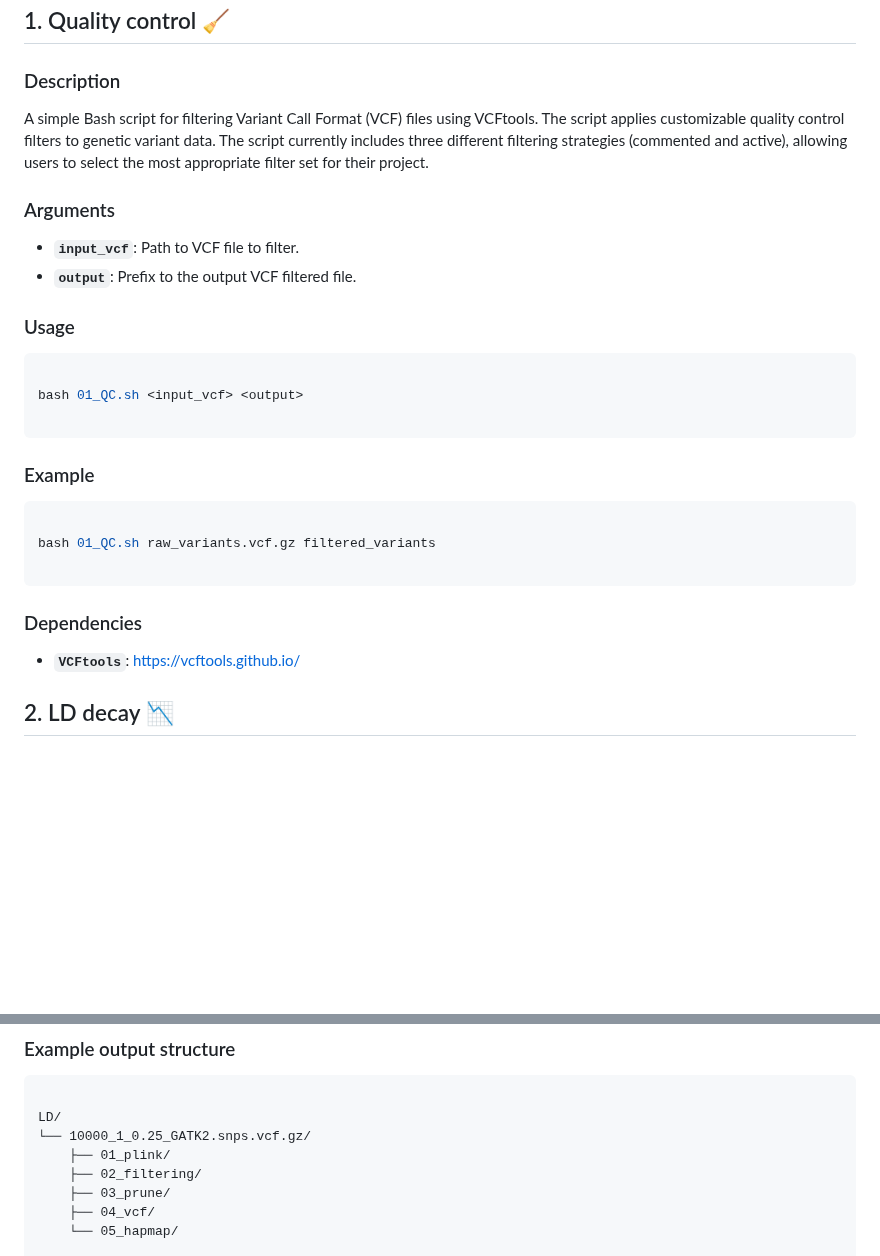
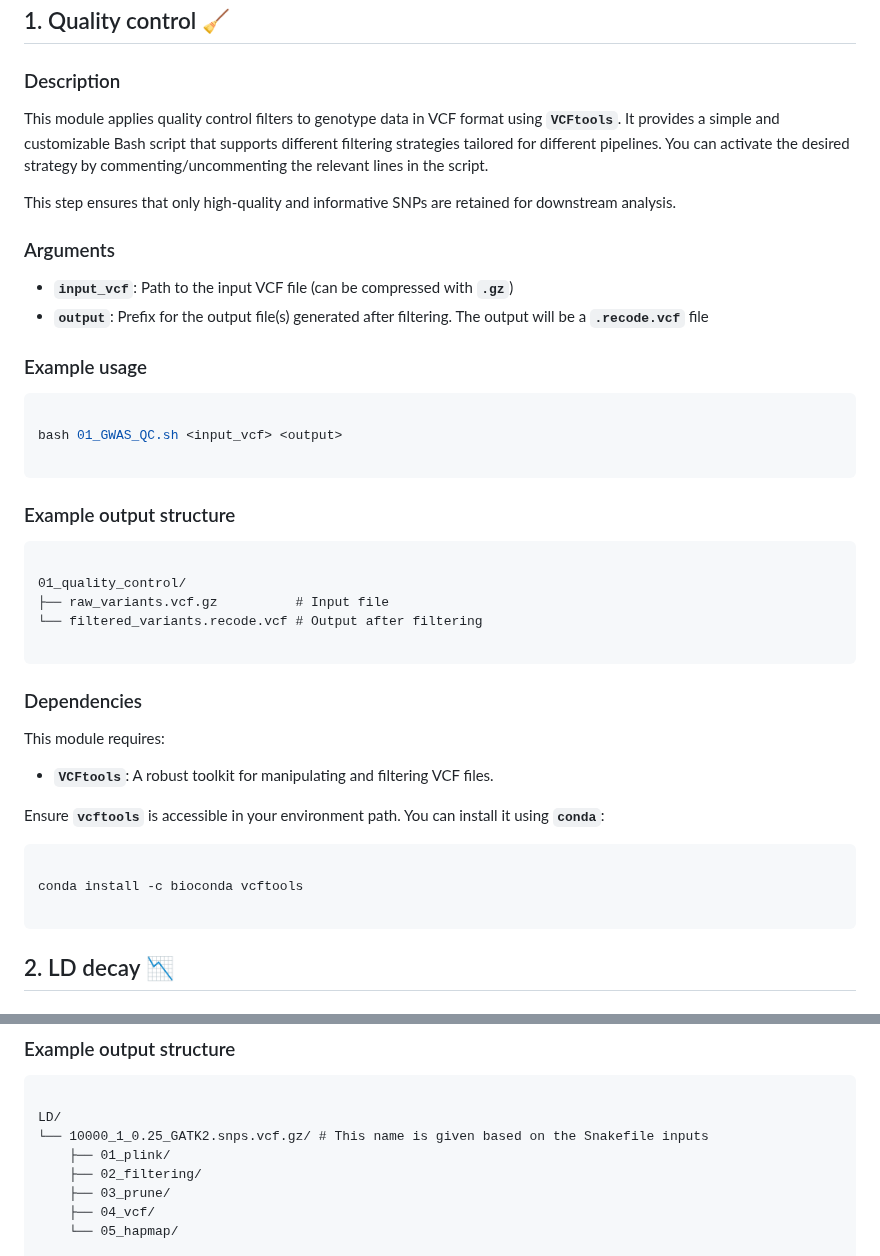
Before and after one commit to vianeyBE/CassBio.GWAS_Pipeline, a Markdown page: README.md, 2 parts joined by grey strips. Drawn GitHub-style; blank space fills up the shorter version.

Commit message:
Modifying QC section

````diff
--- a/README.md
+++ b/README.md
@@ -78,32 +78,46 @@ git clone https://github.com/vianeyBE/cassava-gwas-pipeline.git
 
 ### Description
 
-A simple Bash script for filtering Variant Call Format (VCF) files using VCFtools. The script applies customizable quality control filters to genetic variant data. The script currently includes three different filtering strategies (commented and active), allowing users to select the most appropriate filter set for their project.
+This module applies quality control filters to genotype data in VCF format using **`VCFtools`**. It provides a simple and customizable Bash script that supports different filtering strategies tailored for different pipelines. You can activate the desired strategy by commenting/uncommenting the relevant lines in the script.
+
+This step ensures that only high-quality and informative SNPs are retained for downstream analysis.
 
 ### Arguments
 
-- **`input_vcf`**: Path to VCF file to filter.
-- **`output`**: Prefix to the output VCF filtered file.
+- **`input_vcf`**: Path to the input VCF file (can be compressed with **`.gz`**)
+- **`output`**: Prefix for the output file(s) generated after filtering. The output will be a **`.recode.vcf`** file
 
-### Usage
+### Example usage
 
-```sh
+``` sh
 
-bash 01_QC.sh <input_vcf> <output>
+bash 01_GWAS_QC.sh <input_vcf> <output>
 
 ```
 
-### Example
+### Example output structure
 
-```sh
+``` markdown
 
-bash 01_QC.sh raw_variants.vcf.gz filtered_variants
+01_quality_control/
+├── raw_variants.vcf.gz          # Input file
+└── filtered_variants.recode.vcf # Output after filtering
 
 ```
 
 ### Dependencies
 
-- **`VCFtools`**: https://vcftools.github.io/
+This module requires:
+
+- **`VCFtools`**: A robust toolkit for manipulating and filtering VCF files.
+
+Ensure **`vcftools`** is accessible in your environment path. You can install it using **`conda`**:
+
+``` sh
+
+conda install -c bioconda vcftools
+
+```
 
 
 
@@ -210,7 +224,7 @@ snakemake --cores <cores>
 ``` markdown
 
 LD/
-└── 10000_1_0.25_GATK2.snps.vcf.gz/
+└── 10000_1_0.25_GATK2.snps.vcf.gz/ # This name is given based on the Snakefile inputs
     ├── 01_plink/
     ├── 02_filtering/
     ├── 03_prune/
````
